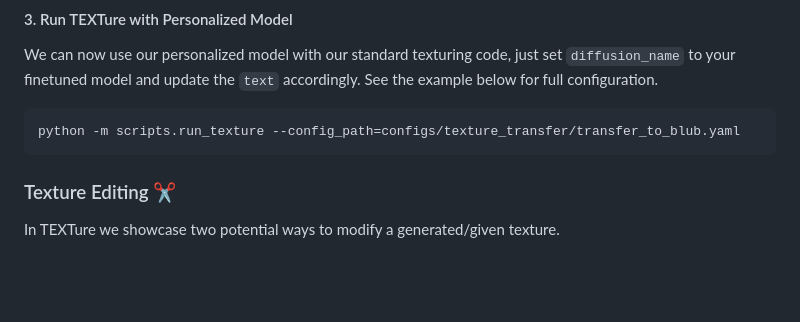
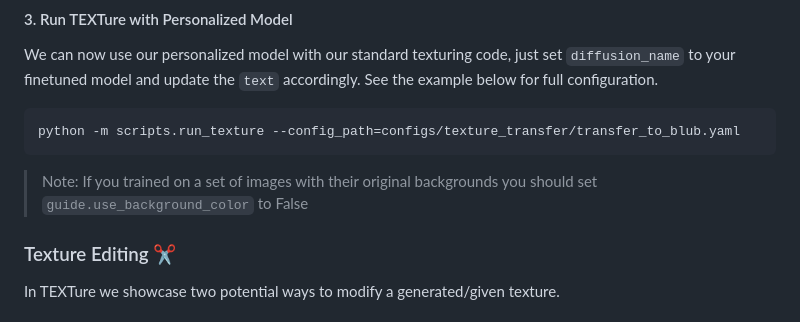
Before and after one commit to TEXTurePaper/TEXTurePaper, a Markdown page: README.md, the part around the change. Drawn GitHub-style; blank space fills up the shorter version.

````diff
--- a/README.md
+++ b/README.md
@@ -144,6 +144,8 @@ We can now use our personalized model with our standard texturing code, just set
 python -m scripts.run_texture --config_path=configs/texture_transfer/transfer_to_blub.yaml
 ```
 
+> Note: If you trained on a set of images with their original backgrounds you should set `guide.use_background_color` to False
+
 ### Texture Editing ✂️
 
 In TEXTure we showcase two potential ways to modify a generated/given texture.
````
